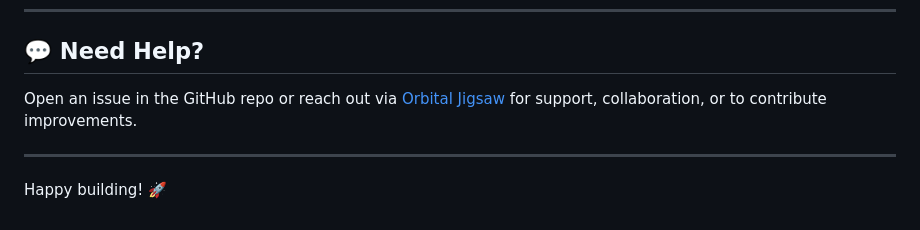
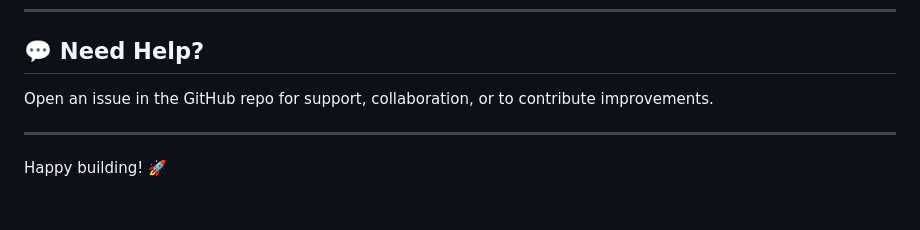
Before and after one commit to datacenterdude/Bookframe, a Markdown page: QUICKSTART.md, the part around the change. GitHub-like rendering.

```diff
--- a/QUICKSTART.md
+++ b/QUICKSTART.md
@@ -219,7 +219,7 @@ Returns `✅ BookFrame API is live` if the service is running.
 
 ## 💬 Need Help?
 
-Open an issue in the GitHub repo or reach out via [Orbital Jigsaw](https://forums.orbitaljigsaw.com) for support, collaboration, or to contribute improvements.
+Open an issue in the GitHub repo for support, collaboration, or to contribute improvements.
 
 ---
 
```
